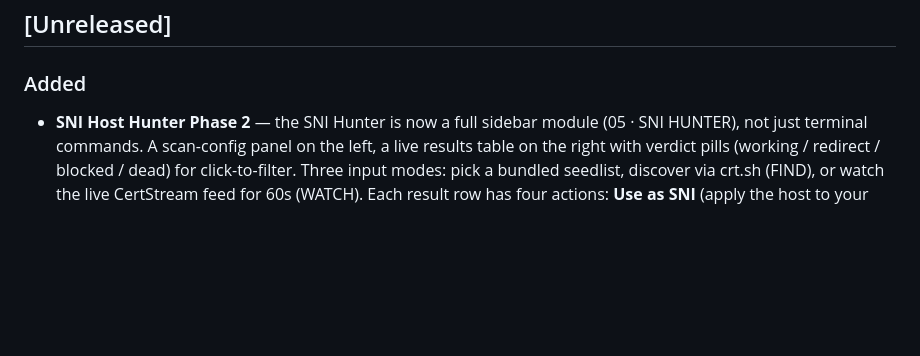
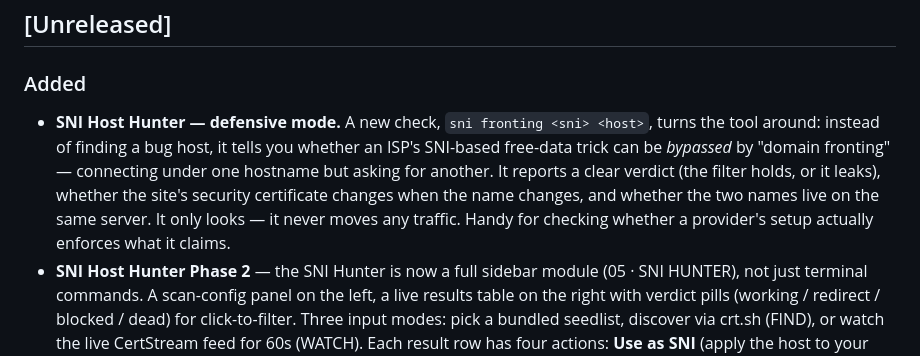
Before and after one commit to TisoneK/InjectX, a Markdown page: CHANGELOG.md, the part around the change. Rendered like a GitHub page; blank space fills up the shorter version.

Commit message:
docs: changelog for SNI Host Hunter defensive mode (Phase 3)
Co-Authored-By: Claude Opus 4.8 <noreply@anthropic.com>

```diff
--- a/CHANGELOG.md
+++ b/CHANGELOG.md
@@ -8,6 +8,14 @@ and this project adheres to [Semantic Versioning](https://semver.org/spec/v2.0.0
 ## [Unreleased]
 
 ### Added
+- **SNI Host Hunter — defensive mode.** A new check, `sni fronting <sni>
+  <host>`, turns the tool around: instead of finding a bug host, it tells you
+  whether an ISP's SNI-based free-data trick can be *bypassed* by "domain
+  fronting" — connecting under one hostname but asking for another. It reports
+  a clear verdict (the filter holds, or it leaks), whether the site's security
+  certificate changes when the name changes, and whether the two names live on
+  the same server. It only looks — it never moves any traffic. Handy for
+  checking whether a provider's setup actually enforces what it claims.
 - **SNI Host Hunter Phase 2** — the SNI Hunter is now a full sidebar module
   (05 · SNI HUNTER), not just terminal commands. A scan-config panel on the
   left, a live results table on the right with verdict pills (working /
```
